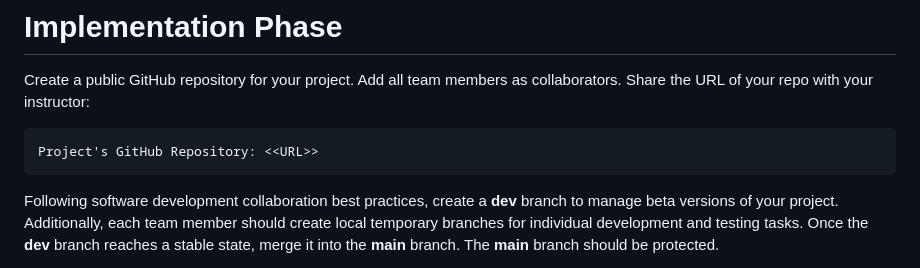
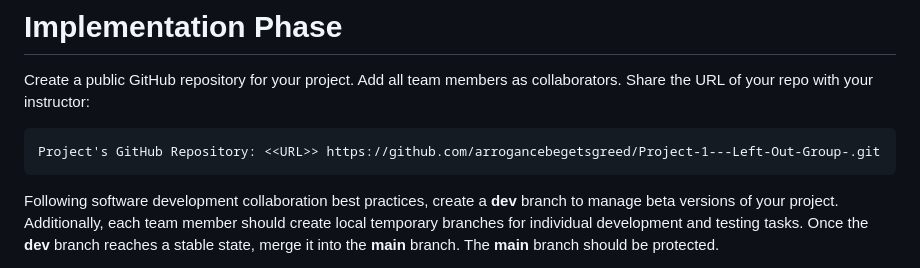
Before and after one commit to arrogancebegetsgreed/Project-1---Left-Out-Group-, a Markdown page: README.md, the part around the change. Drawn GitHub-style.

Commit message:
Update README.md repo url

````diff
--- a/README.md
+++ b/README.md
@@ -120,7 +120,7 @@ Dockerfile
 Create a public GitHub repository for your project. Add all team members as collaborators. Share the URL of your repo with your instructor:
 
 ```
-Project's GitHub Repository: <<URL>>
+Project's GitHub Repository: <<URL>> https://github.com/arrogancebegetsgreed/Project-1---Left-Out-Group-.git
 ```
 
 Following software development collaboration best practices, create a **dev** branch to manage beta versions of your project. Additionally, each team member should create local temporary branches for individual development and testing tasks. Once the **dev** branch reaches a stable state, merge it into the **main** branch. The **main** branch should be protected.
````
